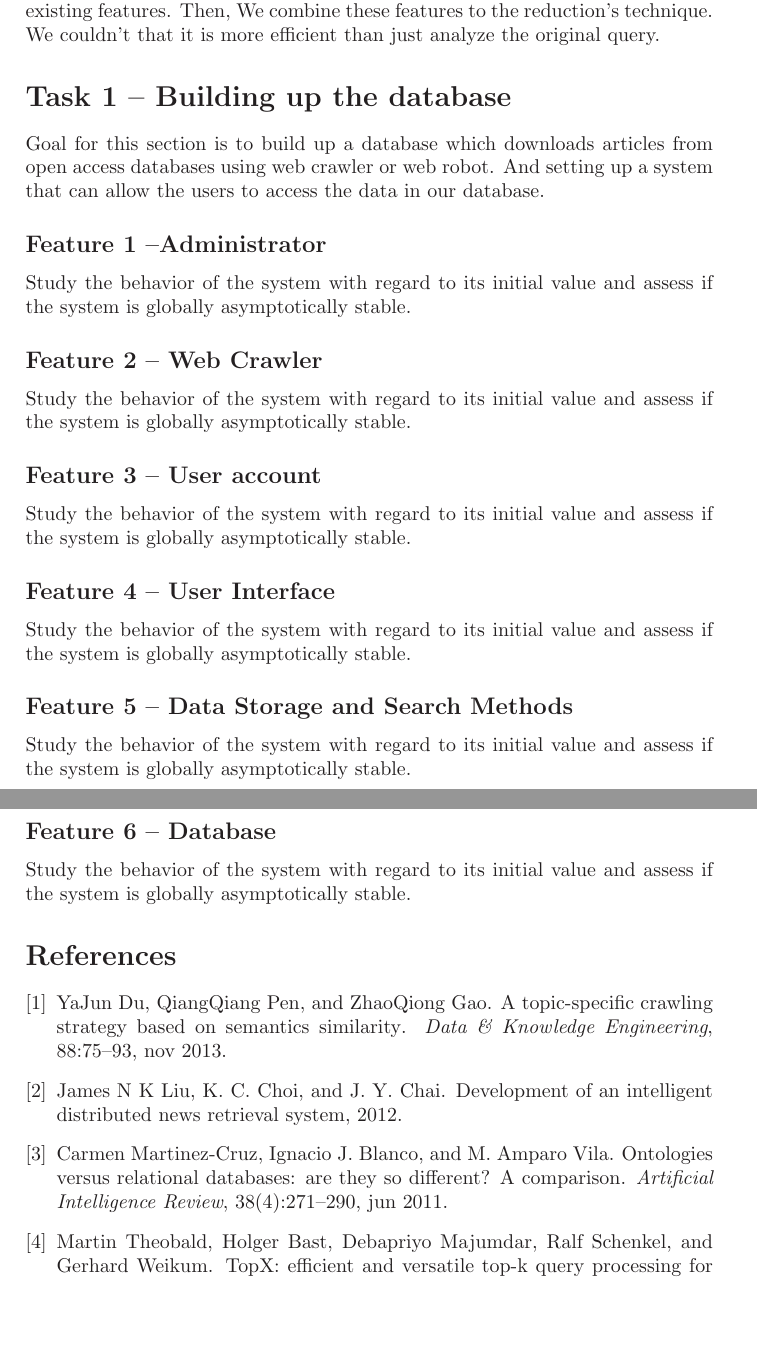
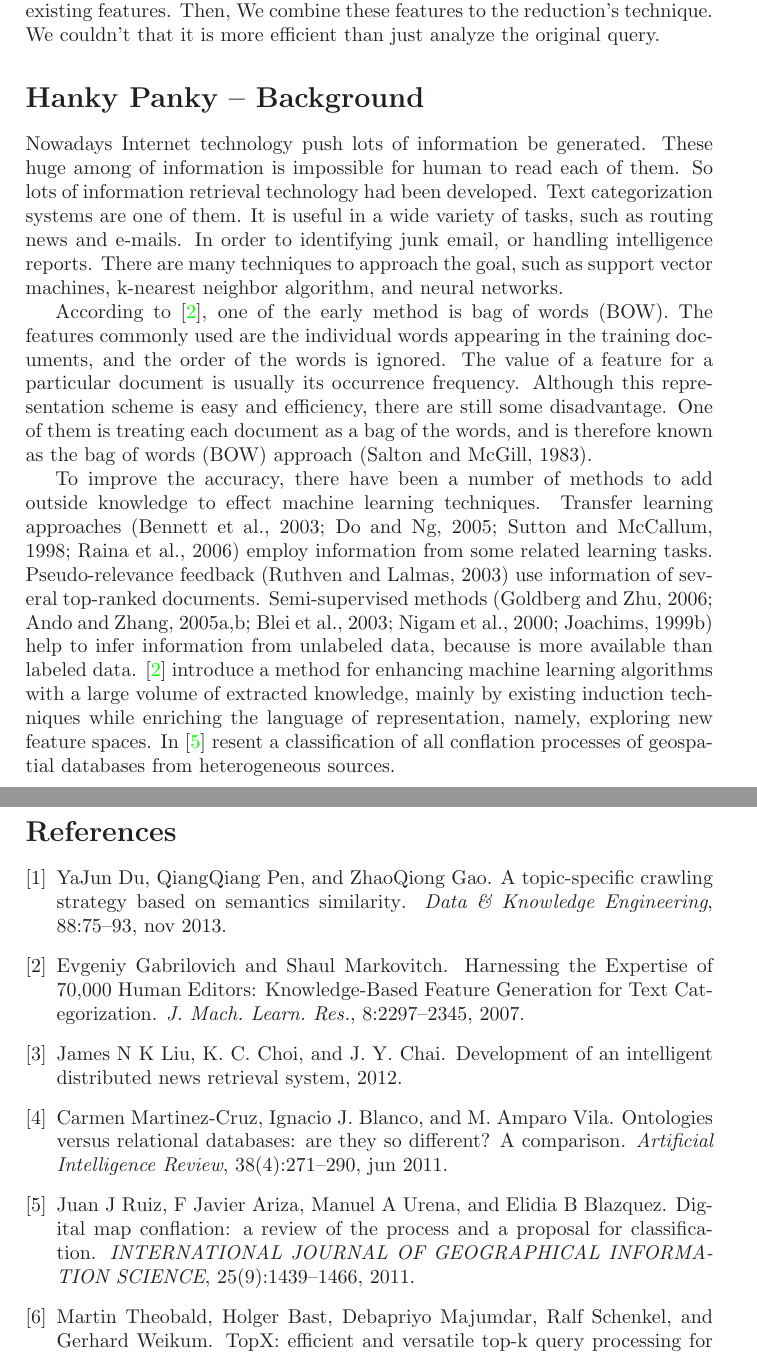
Before and after one commit to josechang/sciinfo, a LaTeX document (Report/report_template.tex): two parts of pages 5 and 6 of 6, joined at a grey line, cut so that both start at the same text, the shorter picture padded with empty space. Compiled offline with LaTeX, dvips and Ghostscript.

Commit message:
Added Hanky Panky's background

```diff
--- a/Report/report_template.tex
+++ b/Report/report_template.tex
@@ -191,40 +191,14 @@
 	% Responsibility of Hanky Phanky
 	%%%%%%%%%%%%%%%%%%%%%%%%%%%%%%%%%%%%%%%%%%%%%%%%%%%%%%%%%%%%%%%%%%%%%%%%%%%%%%%%%%%
 
-	\section*{Task 1 -- Building up the database}
+	\section*{Hanky Panky -- Background}
 	\label{task1}
 
-	Goal for this section is to build up a database which downloads articles from open access databases using web crawler or web robot. And setting up a system that can allow the users to access the data in our database.
+	Nowadays Internet technology push lots of information be generated. These huge among of information is impossible for human to read each of them. So lots of information retrieval technology had been developed. Text categorization systems are one of them. It is useful in a wide variety of tasks, such as routing news and e-mails. In order to identifying junk email, or handling intelligence reports. There are many techniques to approach the goal, such as support vector machines, k-nearest neighbor algorithm, and neural networks.
 
-	\subsection*{Feature 1 --Administrator}
-	\label{task1:feature1}
+	According to \cite{Gabrilovich:2007:HEH:1314498.1314573}, one of the early method is bag of words (BOW). The features commonly used are the individual words appearing in the training documents, and the order of the words is ignored. The value of a feature for a particular document is usually its occurrence frequency. Although this representation scheme is easy and efficiency,  there are still some disadvantage. One of them is treating each document as a bag of the words, and is therefore known as the bag of words (BOW) approach (Salton and McGill, 1983).
 
-	Study the behavior of the system with regard to its initial value and assess if the system is globally asymptotically stable.
-
-	\subsection*{Feature 2 -- Web Crawler}
-	\label{task1:feature2}
-
-	Study the behavior of the system with regard to its initial value and assess if the system is globally asymptotically stable.
-
-	\subsection*{Feature 3 -- User account}
-	\label{task1:feature3}
-
-	Study the behavior of the system with regard to its initial value and assess if the system is globally asymptotically stable.
-
-	\subsection*{Feature 4 -- User Interface}
-	\label{task1:feature4}
-
-	Study the behavior of the system with regard to its initial value and assess if the system is globally asymptotically stable.
-
-	\subsection*{Feature 5 -- Data Storage and Search Methods}
-	\label{task1:feature5}
-
-	Study the behavior of the system with regard to its initial value and assess if the system is globally asymptotically stable.
-
-	\subsection*{Feature 6 -- Database}
-	\label{task1:feature6}
-
-	Study the behavior of the system with regard to its initial value and assess if the system is globally asymptotically stable.
+	To improve the accuracy, there have been a number of methods to add outside knowledge to effect machine learning techniques. Transfer learning approaches (Bennett et al., 2003; Do and Ng, 2005; Sutton and McCallum, 1998; Raina et al., 2006) employ information from some related learning tasks. Pseudo-relevance feedback (Ruthven and Lalmas, 2003) use information of several top-ranked documents. Semi-supervised methods (Goldberg and Zhu, 2006; Ando and Zhang, 2005a,b; Blei et al., 2003; Nigam et al., 2000; Joachims, 1999b) help to infer information from unlabeled data, because is more available than labeled data. \cite{Gabrilovich:2007:HEH:1314498.1314573} introduce a method for enhancing machine learning algorithms with a large volume of extracted knowledge, mainly by existing induction techniques while enriching the language of representation, namely, exploring new feature spaces. In \cite{ISI:000295620300006} resent a classification of all conflation processes of geospatial databases from heterogeneous sources.
 
 
 	%%%%%%%%%%%%%%%%%%%%%%%%%%%%%%%%%%%%%%%%%%%%%%%%%%%%%%%%%%%%%%%%%%%%%%%%%%%%%%%%%%%
```
Also changed, not shown: Report/library.bib (+49 -10 lines).
